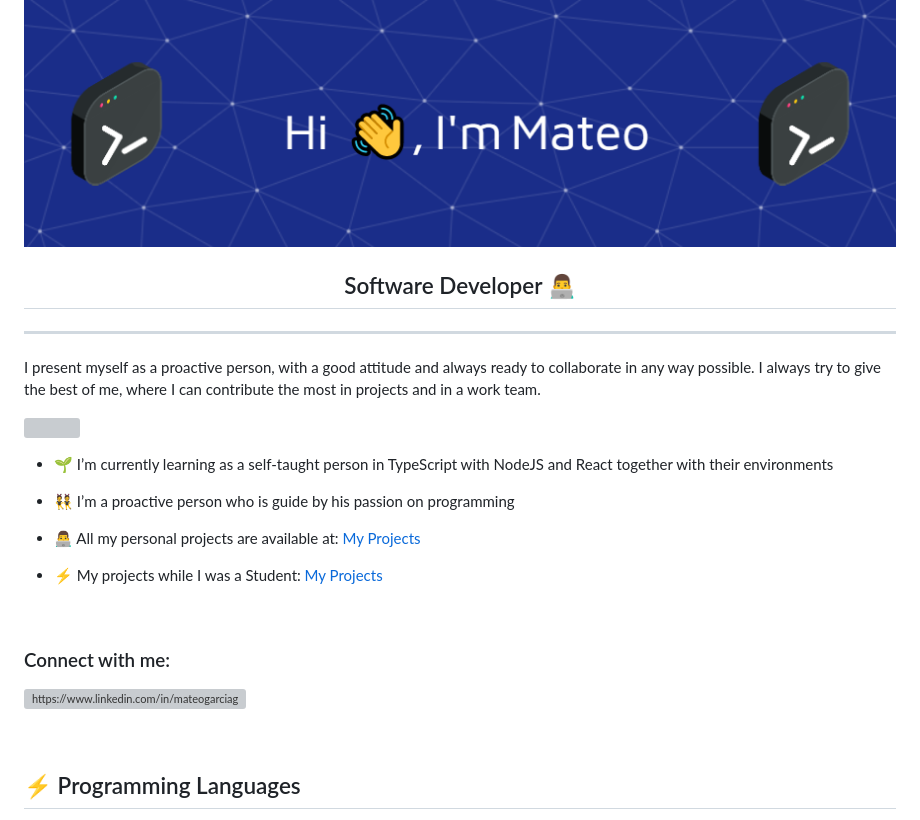
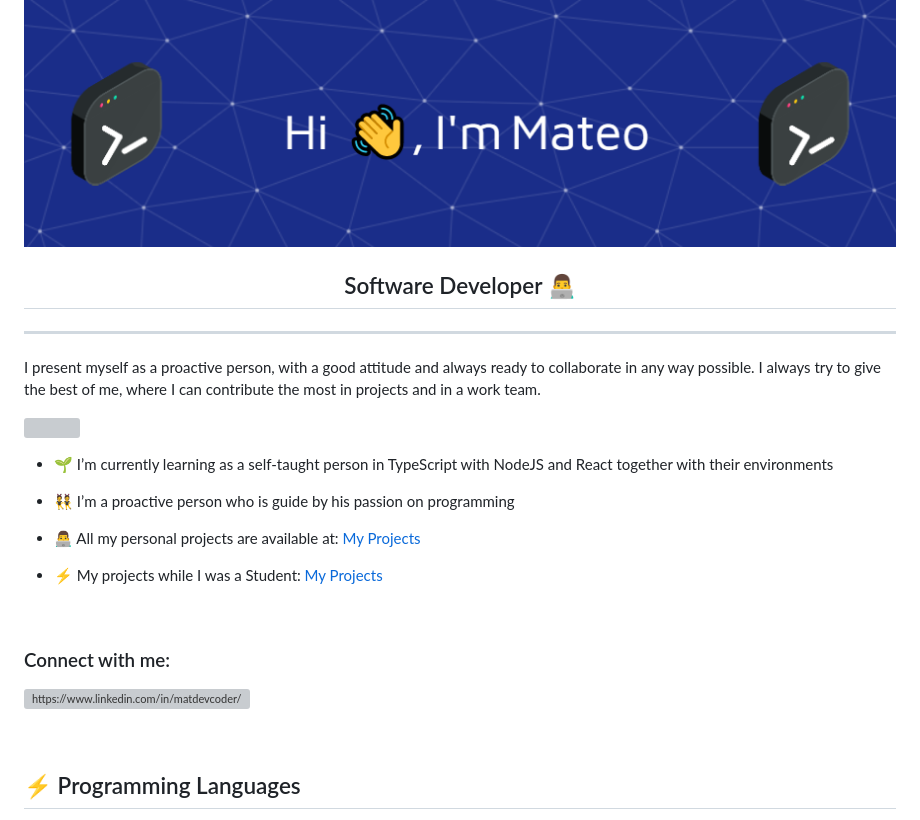
Before and after one commit to matdevcoder/matdevcoder, a Markdown page: README-backup.md, the part around the change printed below. Drawn GitHub-style; grey boxes are pictures that could not be loaded.

Commit message:
docs: :memo: Update username on readme

```diff
--- a/README-backup.md
+++ b/README-backup.md
@@ -13,7 +13,7 @@
 
 
 <!--
-**MateoGarciaG/MateoGarciaG** is a ✨ _special_ ✨ repository because its `README.md` (this file) appears on your GitHub profile.
+**matdevcoder/matdevcoder** is a ✨ _special_ ✨ repository because its `README.md` (this file) appears on your GitHub profile.
 
 Here are some ideas to get you started:
 
@@ -63,7 +63,7 @@ I present myself as a proactive person, with a good attitude and always ready to
 
 <h3 align="left">Connect with me:</h3>
 <p align="left">
-<a href=https://www.linkedin.com/in/mateogarciag/" target="blank"><img align="center" src="https://raw.githubusercontent.com/rahuldkjain/github-profile-readme-generator/master/src/images/icons/Social/linked-in-alt.svg" alt="https://www.linkedin.com/in/mateogarciag/" height="30" width="40" /></a>
+<a href=https://www.linkedin.com/in/matdevcoder/" target="blank"><img align="center" src="https://raw.githubusercontent.com/rahuldkjain/github-profile-readme-generator/master/src/images/icons/Social/linked-in-alt.svg" alt="https://www.linkedin.com/in/matdevcoder/" height="30" width="40" /></a>
 </p>
 
 <br>
```
Also changed, not shown: other parts of README-backup.md (+11 -11 lines), README.md (+12 -12 lines).
